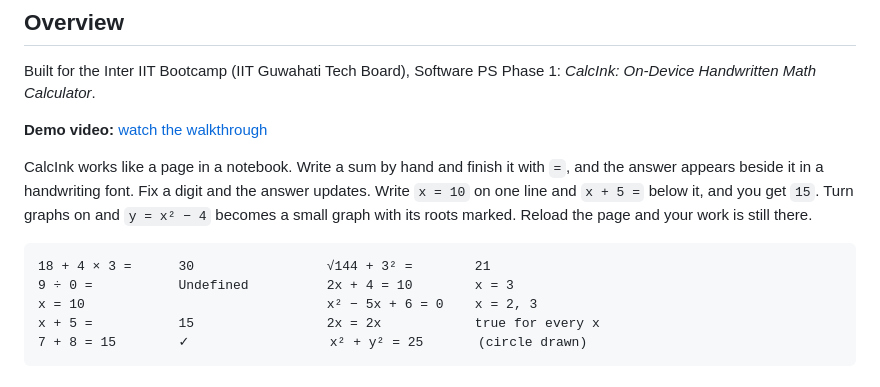
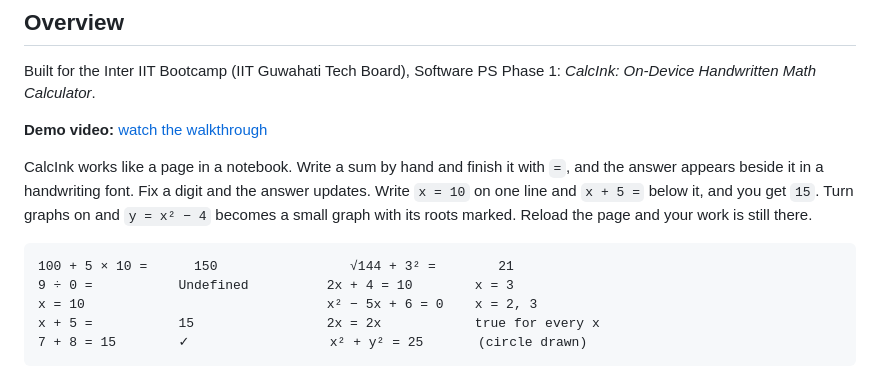
Before and after one commit to DivyamCS/calcink, a Markdown page: README.md, the part around the change. GitHub-like rendering.

````diff
--- a/README.md
+++ b/README.md
@@ -38,7 +38,7 @@ Built for the Inter IIT Bootcamp (IIT Guwahati Tech Board), Software PS Phase 1:
 CalcInk works like a page in a notebook. Write a sum by hand and finish it with `=`, and the answer appears beside it in a handwriting font. Fix a digit and the answer updates. Write `x = 10` on one line and `x + 5 =` below it, and you get `15`. Turn graphs on and `y = x² − 4` becomes a small graph with its roots marked. Reload the page and your work is still there.
 
 ```text
-18 + 4 × 3 =      30                 √144 + 3² =        21
+100 + 5 × 10 =      150                 √144 + 3² =        21
 9 ÷ 0 =           Undefined          2x + 4 = 10        x = 3
 x = 10                               x² − 5x + 6 = 0    x = 2, 3
 x + 5 =           15                 2x = 2x            true for every x
````
